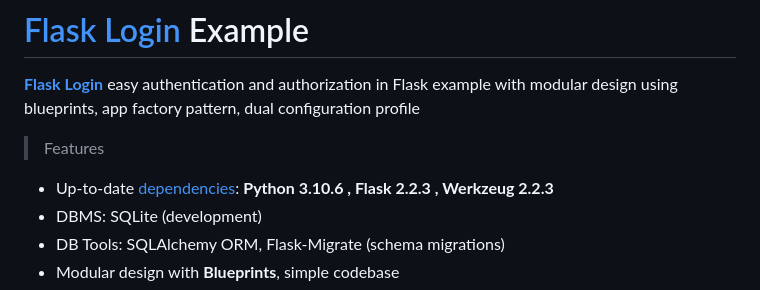
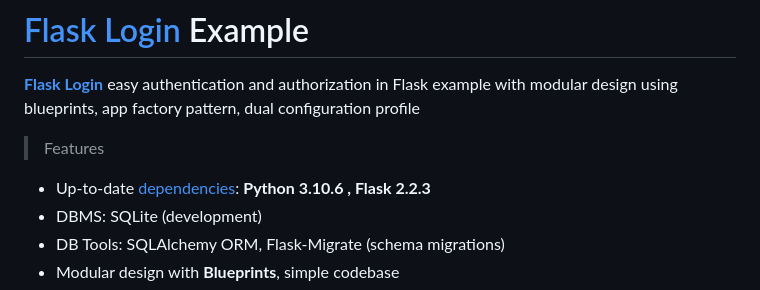
Before and after one commit to konstantait/flask, a Markdown page: README.md, the part around the change. Drawn GitHub-style.

```diff
--- a/README.md
+++ b/README.md
@@ -5,7 +5,7 @@
 
 > Features
 
-- Up-to-date [dependencies](./requirements.txt): **Python 3.10.6 , Flask 2.2.3 , Werkzeug 2.2.3**
+- Up-to-date [dependencies](./requirements.txt): **Python 3.10.6 , Flask 2.2.3**
 - DBMS: SQLite (development)
 - DB Tools: SQLAlchemy ORM, Flask-Migrate (schema migrations)
 - Modular design with **Blueprints**, simple codebase
```
